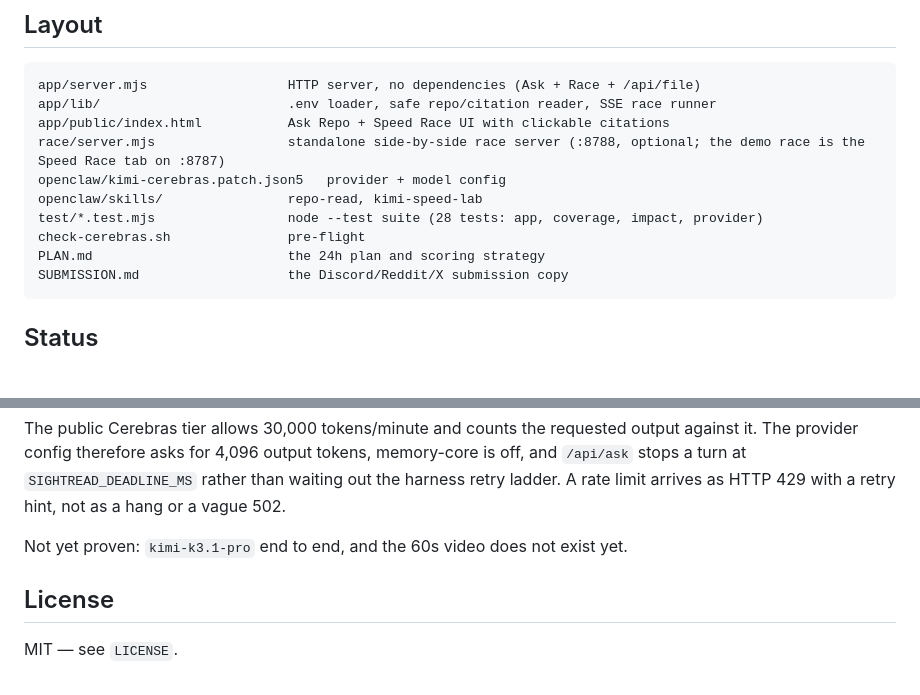
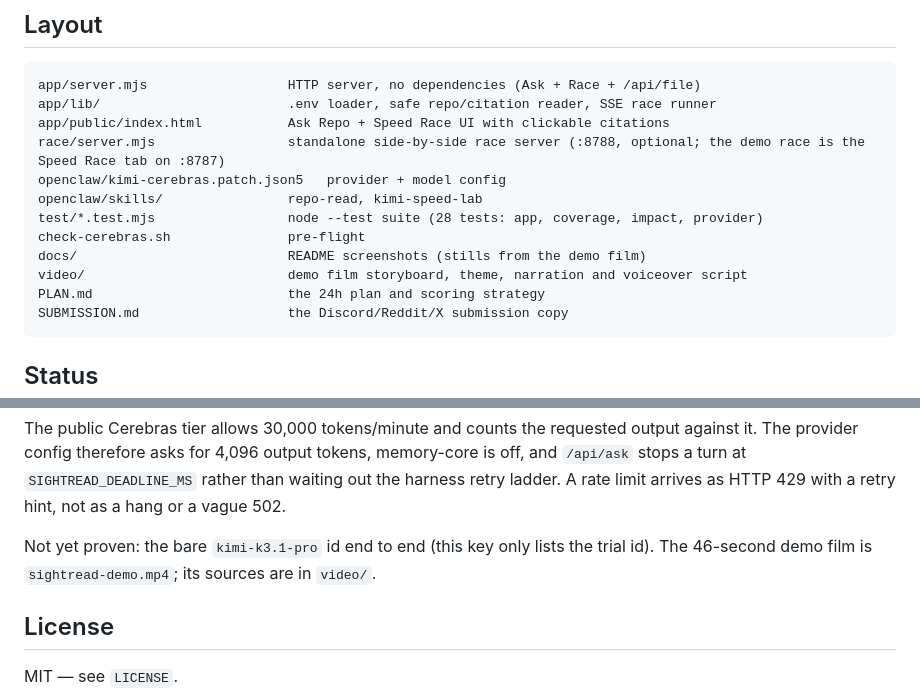
Before and after one commit to ihateSAS/sightread, a Markdown page: README.md, 2 parts joined by grey strips. Drawn GitHub-style; blank space fills up the shorter version.

````diff
--- a/README.md
+++ b/README.md
@@ -181,6 +232,8 @@ openclaw/kimi-cerebras.patch.json5   provider + model config
 openclaw/skills/                repo-read, kimi-speed-lab
 test/*.test.mjs                 node --test suite (28 tests: app, coverage, impact, provider)
 check-cerebras.sh               pre-flight
+docs/                           README screenshots (stills from the demo film)
+video/                          demo film storyboard, theme, narration and voiceover script
 PLAN.md                         the 24h plan and scoring strategy
 SUBMISSION.md                   the Discord/Reddit/X submission copy
 ```
@@ -287,7 +340,8 @@ memory-core is off, and `/api/ask` stops a turn at `SIGHTREAD_DEADLINE_MS`
 rather than waiting out the harness retry ladder. A rate limit arrives as HTTP
 429 with a retry hint, not as a hang or a vague 502.
 
-Not yet proven: `kimi-k3.1-pro` end to end, and the 60s video does not exist yet.
+Not yet proven: the bare `kimi-k3.1-pro` id end to end (this key only lists the trial id).
+The 46-second demo film is `sightread-demo.mp4`; its sources are in `video/`.
 
 ## License
 
````
Also changed, not shown: other parts of README.md (+54 -3 lines), docs/answer.png (added), docs/app.png (added), docs/claim.png (added), 5 other files.
